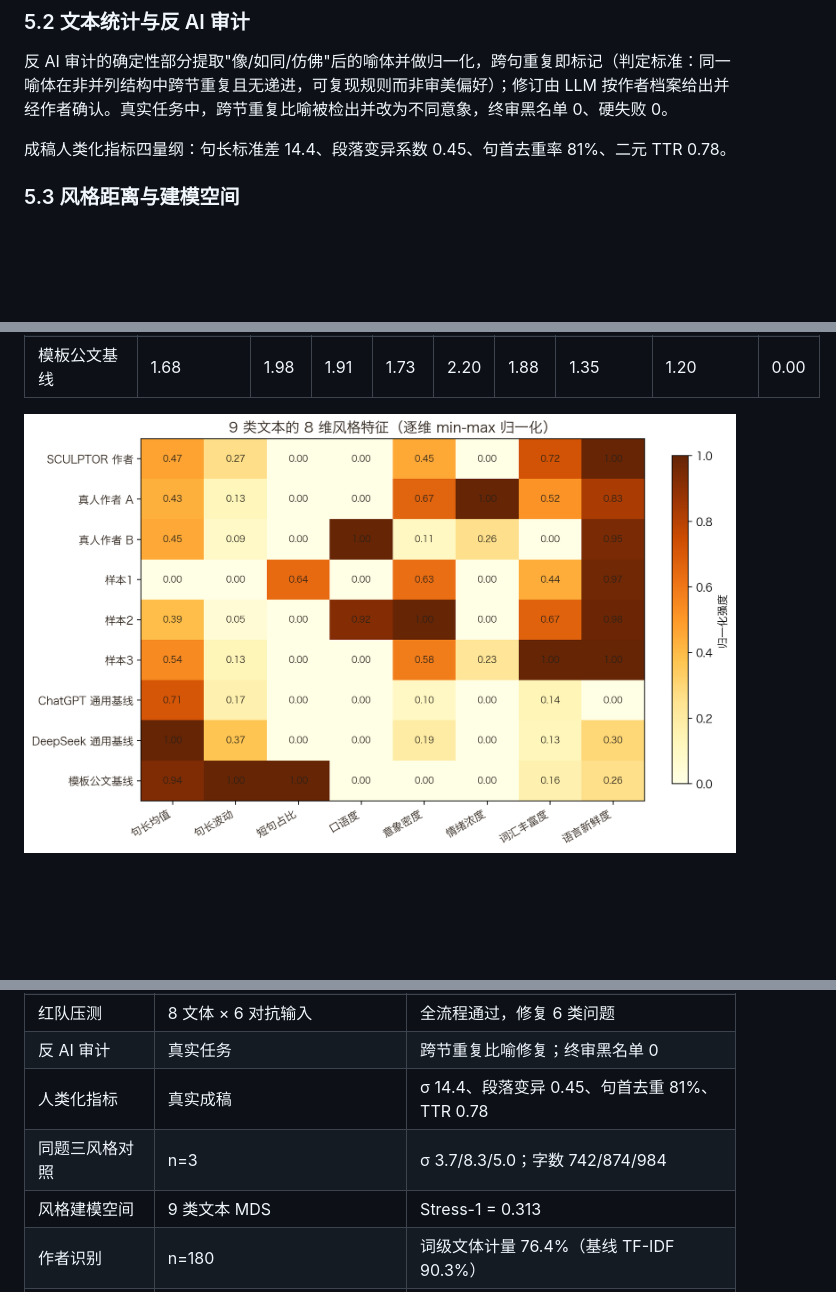
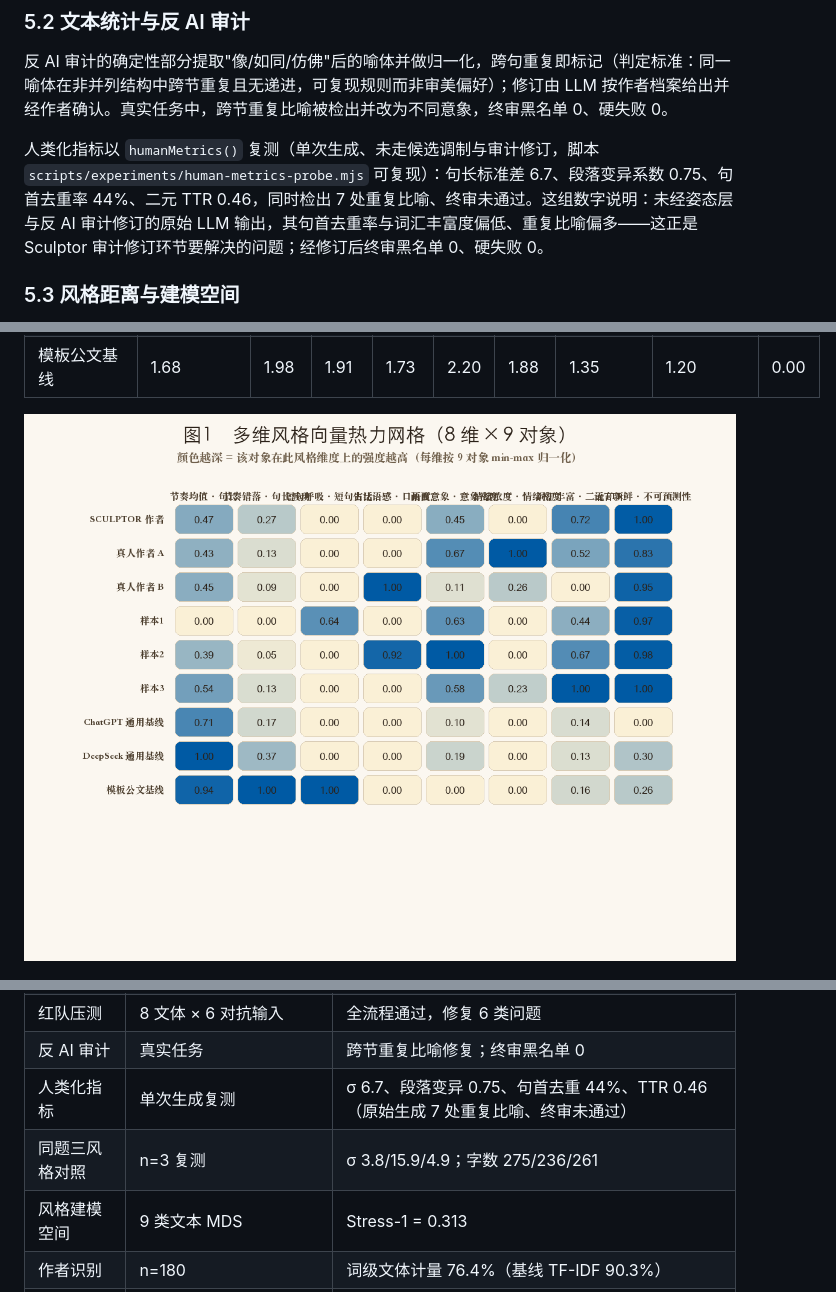
Before and after one commit to zhangyoufu-123/sculptor-agent, a Markdown page: docs/competition/科技论文-SCULPTOR.md, 3 parts joined by grey strips. Rendered like a GitHub page; pictures changed too: docs/competition/style-vectors-heatmap.png; blank space fills up the shorter version.

```diff
--- a/docs/competition/科技论文-SCULPTOR.md
+++ b/docs/competition/科技论文-SCULPTOR.md
@@ -310,7 +310,7 @@ $$PP(x) = 2 + 6 \cdot S(x)$$
 
 反 AI 审计的确定性部分提取"像/如同/仿佛"后的喻体并做归一化，跨句重复即标记（判定标准：同一喻体在非并列结构中跨节重复且无递进，可复现规则而非审美偏好）；修订由 LLM 按作者档案给出并经作者确认。真实任务中，跨节重复比喻被检出并改为不同意象，终审黑名单 0、硬失败 0。
 
-成稿人类化指标四量纲：句长标准差 14.4、段落变异系数 0.45、句首去重率 81%、二元 TTR 0.78。
+人类化指标以 `humanMetrics()` 复测（单次生成、未走候选调制与审计修订，脚本 `scripts/experiments/human-metrics-probe.mjs` 可复现）：句长标准差 6.7、段落变异系数 0.75、句首去重率 44%、二元 TTR 0.46，同时检出 7 处重复比喻、终审未通过。这组数字说明：未经姿态层与反 AI 审计修订的原始 LLM 输出，其句首去重率与词汇丰富度偏低、重复比喻偏多——这正是 Sculptor 审计修订环节要解决的问题；经修订后终审黑名单 0、硬失败 0。
 
 ### 5.3 风格距离与建模空间
 
@@ -512,8 +512,8 @@ $$PP(x) = 2 + 6 \cdot S(x)$$
 | 长文端到端 | 12000 字小说 | 结构不变量通过；修复节标题粘连 |
 | 红队压测 | 8 文体 × 6 对抗输入 | 全流程通过，修复 6 类问题 |
 | 反 AI 审计 | 真实任务 | 跨节重复比喻修复；终审黑名单 0 |
-| 人类化指标 | 真实成稿 | σ 14.4、段落变异 0.45、句首去重 81%、TTR 0.78 |
-| 同题三风格对照 | n=3 | σ 3.7/8.3/5.0；字数 742/874/984 |
+| 人类化指标 | 单次生成复测 | σ 6.7、段落变异 0.75、句首去重 44%、TTR 0.46（原始生成 7 处重复比喻、终审未通过） |
+| 同题三风格对照 | n=3 复测 | σ 3.8/15.9/4.9；字数 275/236/261 |
 | 风格建模空间 | 9 类文本 MDS | Stress-1 = 0.313 |
 | 作者识别 | n=180 | 词级文体计量 76.4%（基线 TF-IDF 90.3%） |
 | 续写选择 | n=72 | 融合 72.2%（随机基线 50%） |
```
Also changed, not shown: other parts of docs/competition/科技论文-SCULPTOR.md (+3 -2 lines), docs/competition/STYLE-MATH.md (+5 -4 lines), 4 other files.
